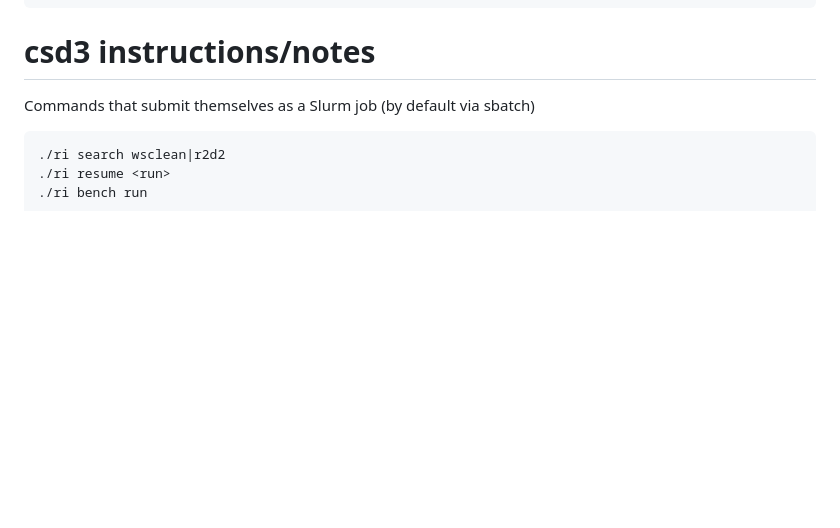
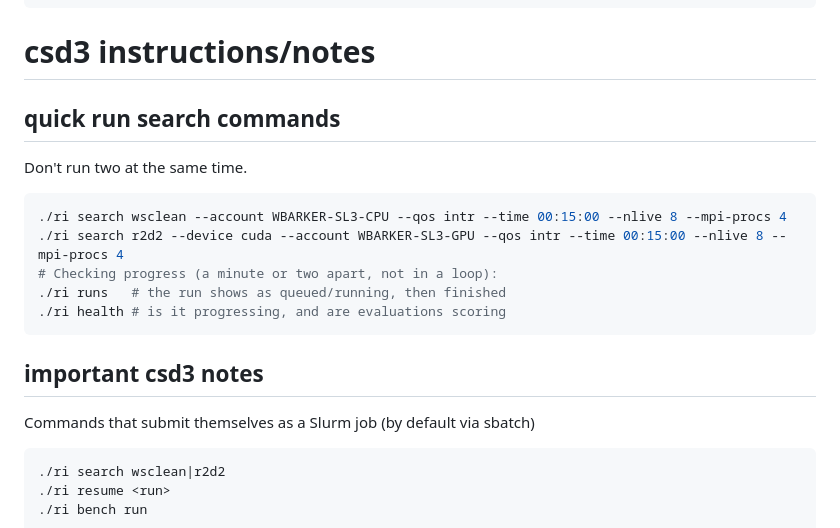
Before and after one commit to tommyrharper/ri-reproducibility, a Markdown page: instructions-for-tom.md, the part around the change. GitHub-like rendering; blank space fills up the shorter version.

Commit message:
docs: personal instructions

````diff
--- a/instructions-for-tom.md
+++ b/instructions-for-tom.md
@@ -79,6 +79,19 @@ Or:
 
 # csd3 instructions/notes
 
+## quick run search commands
+
+Don't run two at the same time.
+```zsh
+./ri search wsclean --account WBARKER-SL3-CPU --qos intr --time 00:15:00 --nlive 8 --mpi-procs 4
+./ri search r2d2 --device cuda --account WBARKER-SL3-GPU --qos intr --time 00:15:00 --nlive 8 --mpi-procs 4
+# Checking progress (a minute or two apart, not in a loop):
+./ri runs   # the run shows as queued/running, then finished
+./ri health # is it progressing, and are evaluations scoring
+```
+
+## important csd3 notes
+
 Commands that submit themselves as a Slurm job (by default via sbatch)
 ```bash
 ./ri search wsclean|r2d2
````
